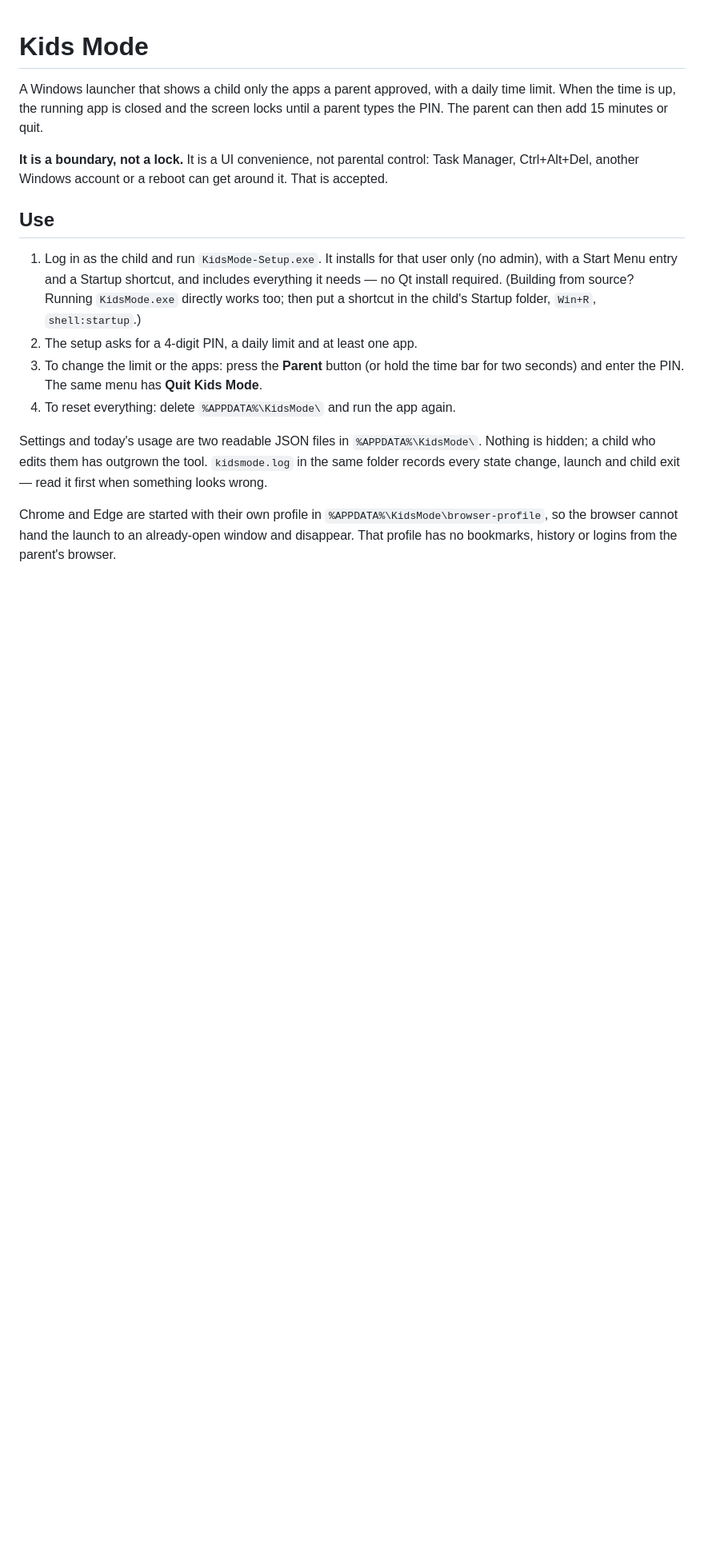
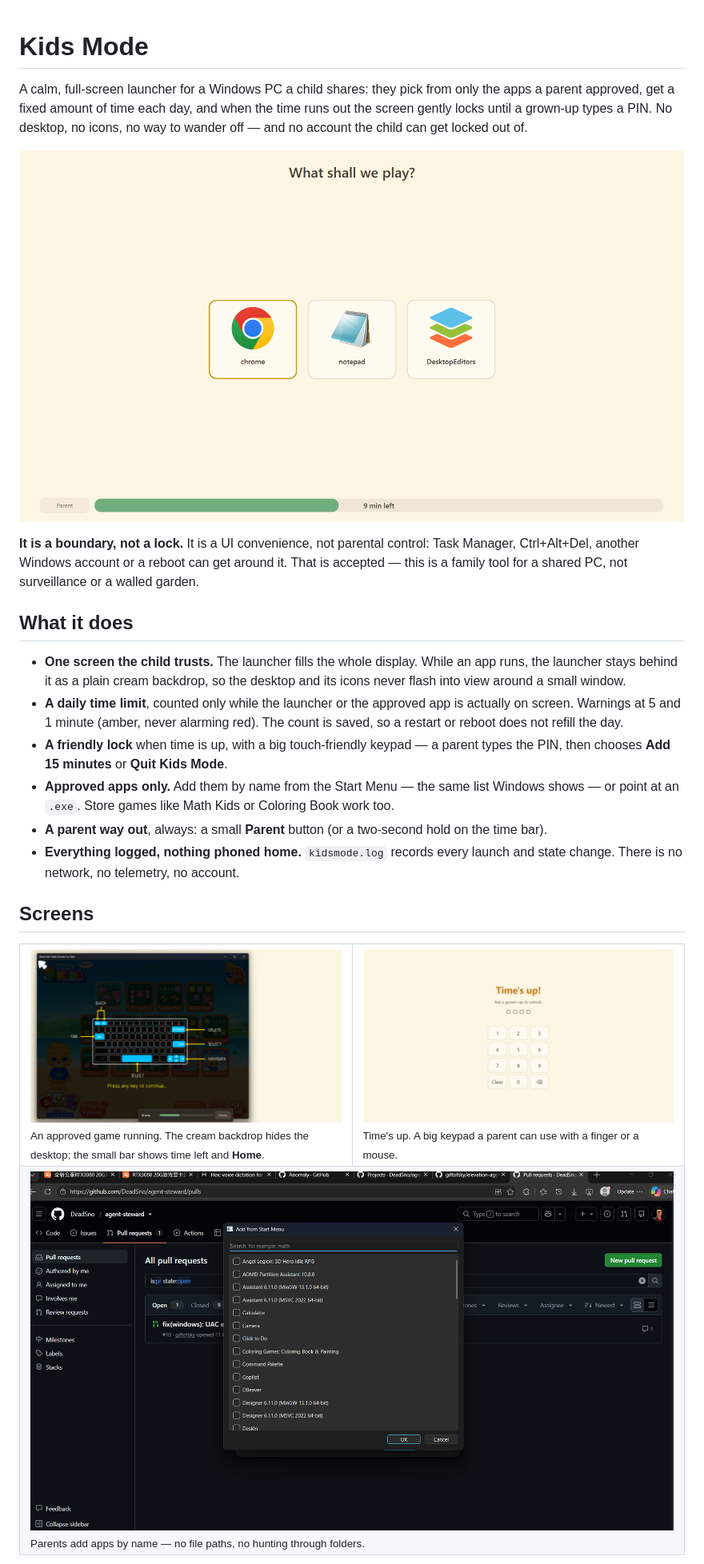
Before and after one commit to giftofsky/KidsMode, a Markdown page: README.md, the part around one of its changes. Shown at 80% size. Drawn GitHub-style; pictures changed too: docs/images/game.png (added), docs/images/launcher.png (added), docs/images/lock.png (added); blank space fills up the shorter version.

```diff
--- a/README.md
+++ b/README.md
@@ -1,28 +1,51 @@
 # Kids Mode
 
-A Windows launcher that shows a child only the apps a parent approved, with a daily time
-limit. When the time is up, the running app is closed and the screen locks until a parent types
-the PIN. The parent can then add 15 minutes or quit.
+A calm, full-screen launcher for a Windows PC a child shares: they pick from only the apps a
+parent approved, get a fixed amount of time each day, and when the time runs out the screen
+gently locks until a grown-up types a PIN. No desktop, no icons, no way to wander off — and no
+account the child can get locked out of.
+
+![What the child sees](docs/images/launcher.png)
 
 **It is a boundary, not a lock.** It is a UI convenience, not parental control: Task Manager,
-Ctrl+Alt+Del, another Windows account or a reboot can get around it. That is accepted.
+Ctrl+Alt+Del, another Windows account or a reboot can get around it. That is accepted — this is
+a family tool for a shared PC, not surveillance or a walled garden.
 
-## Use
+## What it does
 
-1. Log in as the child and run `KidsMode-Setup.exe`. It installs for that user only (no admin),
-   with a Start Menu entry and a Startup shortcut, and includes everything it needs — no Qt
-   install required. (Building from source? Running `KidsMode.exe` directly works too; then put
-   a shortcut in the child's Startup folder, `Win+R`, `shell:startup`.)
-2. The setup asks for a 4-digit PIN, a daily limit and at least one app.
-3. To change the limit or the apps: press the **Parent** button (or hold the time bar for two
-   seconds) and enter the PIN. The same menu has **Quit Kids Mode**.
-4. To reset everything: delete `%APPDATA%\KidsMode\` and run the app again.
+- **One screen the child trusts.** The launcher fills the whole display. While an app runs, the
+  launcher stays behind it as a plain cream backdrop, so the desktop and its icons never flash
+  into view around a small window.
+- **A daily time limit**, counted only while the launcher or the approved app is actually on
+  screen. Warnings at 5 and 1 minute (amber, never alarming red). The count is saved, so a
+  restart or reboot does not refill the day.
+- **A friendly lock** when time is up, with a big touch-friendly keypad — a parent types the PIN,
+  then chooses **Add 15 minutes** or **Quit Kids Mode**.
+- **Approved apps only.** Add them by name from the Start Menu — the same list Windows shows —
+  or point at an `.exe`. Store games like Math Kids or Coloring Book work too.
+- **A parent way out**, always: a small **Parent** button (or a two-second hold on the time bar).
+- **Everything logged, nothing phoned home.** `kidsmode.log` records every launch and state
+  change. There is no network, no telemetry, no account.
 
-Settings and today's usage are two readable JSON files in `%APPDATA%\KidsMode\`. Nothing is
-hidden; a child who edits them has outgrown the tool. `kidsmode.log` in the same folder records
-every state change, launch and child exit — read it first when something looks wrong.
+## Screens
 
-Chrome and Edge are started with their own profile in `%APPDATA%\KidsMode\browser-profile`, so the
-browser cannot hand the launch to an already-open window and disappear. That profile has no
-bookmarks, history or logins from the parent's browser.
+<table>
+  <tr>
+    <td width="50%">
+      <img src="docs/images/game.png" alt="A Store game running, with the time and Home bar on top"><br>
+      <sub>An approved game running. The cream backdrop hides the desktop; the small bar shows
+      time left and <b>Home</b>.</sub>
+    </td>
+    <td width="50%">
+      <img src="docs/images/lock.png" alt="Time's up lock screen with a keypad"><br>
+      <sub>Time's up. A big keypad a parent can use with a finger or a mouse.</sub>
+    </td>
+  </tr>
+  <tr>
+    <td colspan="2">
+      <img src="docs/images/startmenu.png" alt="Add apps by name from the Start Menu"><br>
+      <sub>Parents add apps by name — no file paths, no hunting through folders.</sub>
+    </td>
+  </tr>
+</table>
 
```
Also changed, not shown: other parts of README.md (+40 -8 lines), AGENTS.md (+10 -2 lines), 6 other files.
